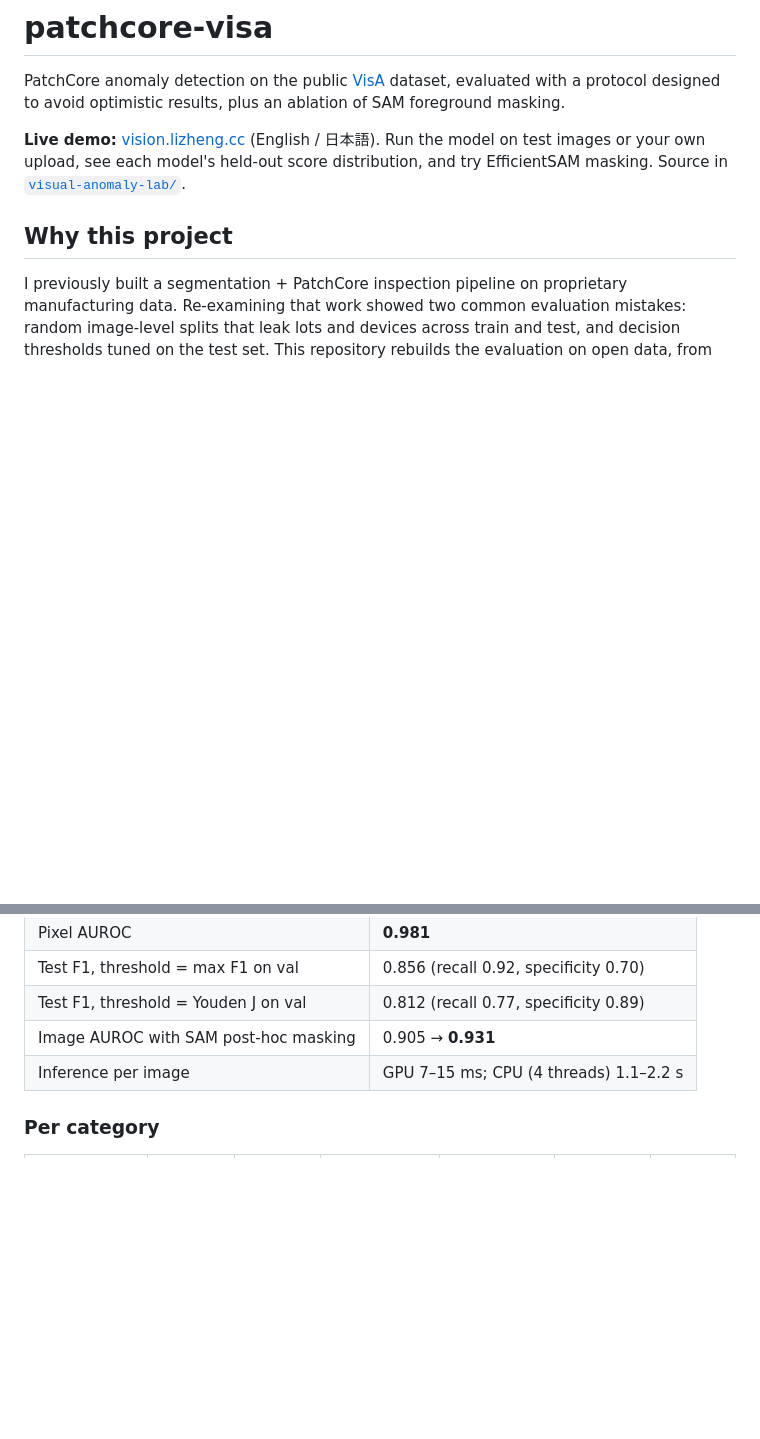
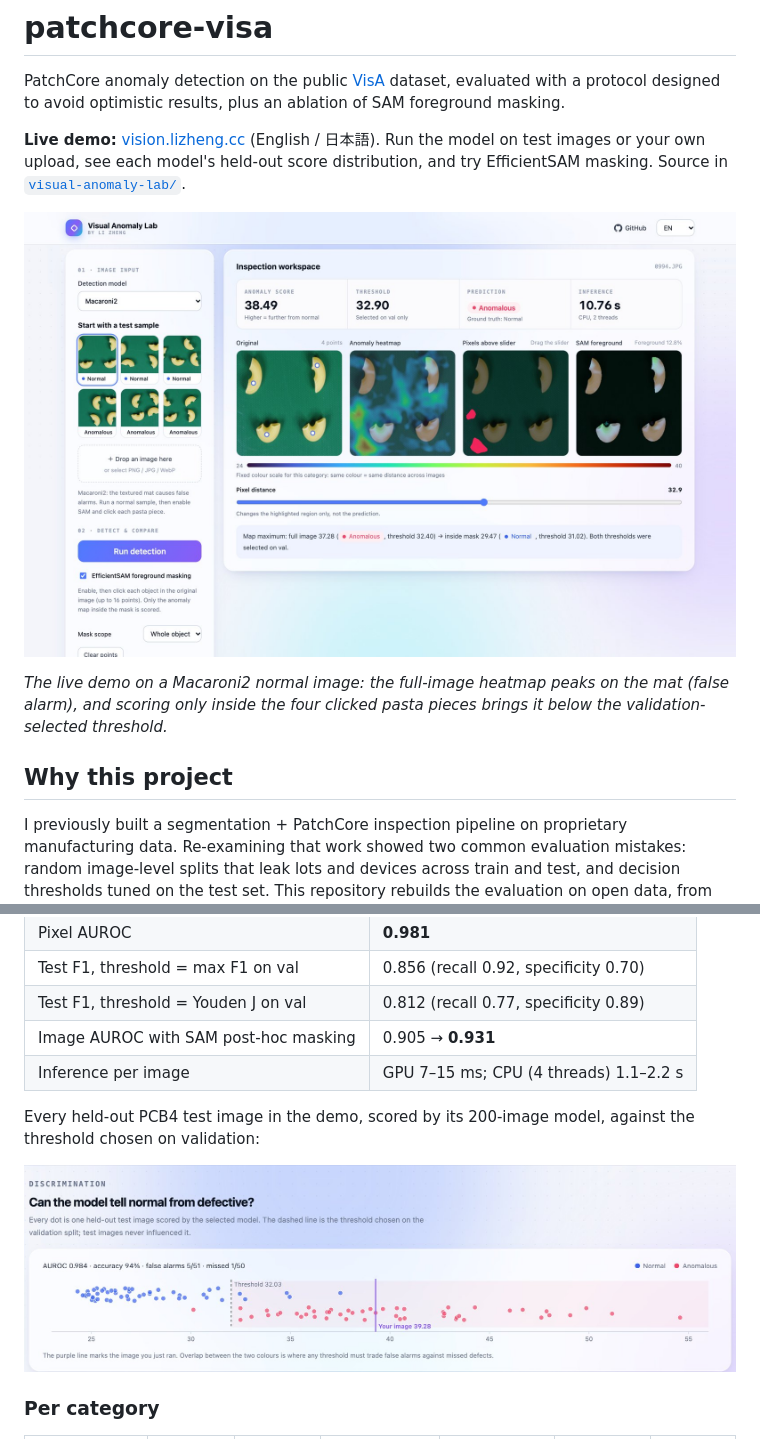
Before and after one commit to lizheng-jp/patchcore-visa, a Markdown page: README.md, 2 parts joined by grey strips. Drawn GitHub-style; pictures changed too: docs/figures/demo_scores.jpg (added), docs/figures/demo_workspace.jpg (added); blank space fills up the shorter version.

Commit message:
Show the live demo and held-out score chart in the README (#6)
Co-authored-by: LI ZHENG <lizheng@Mac.AirPort>
Co-authored-by: Claude Opus 5.5 <noreply@anthropic.com>

```diff
--- a/README.md
+++ b/README.md
@@ -3,6 +3,10 @@
 PatchCore anomaly detection on the public [VisA](https://github.com/amazon-science/spot-diff) dataset, evaluated with a protocol designed to avoid optimistic results, plus an ablation of SAM foreground masking.
 
 **Live demo:** [vision.lizheng.cc](https://vision.lizheng.cc/) (English / 日本語). Run the model on test images or your own upload, see each model's held-out score distribution, and try EfficientSAM masking. Source in [`visual-anomaly-lab/`](visual-anomaly-lab/).
+
+[![Vision demo: a Macaroni2 normal image is flagged on the full image (37.28, anomalous) but scored normal inside the EfficientSAM foreground (29.47)](docs/figures/demo_workspace.jpg)](https://vision.lizheng.cc/?model=macaroni2)
+
+*The live demo on a Macaroni2 normal image: the full-image heatmap peaks on the mat (false alarm), and scoring only inside the four clicked pasta pieces brings it below the validation-selected threshold.*
 
 ## Why this project
 
@@ -30,6 +34,10 @@ Setting: anomalib 2.7 PatchCore (Wide ResNet-50, layer2+3, 256×256 resize witho
 | Test F1, threshold = Youden J on val | 0.812 (recall 0.77, specificity 0.89) |
 | Image AUROC with SAM post-hoc masking | 0.905 → **0.931** |
 | Inference per image | GPU 7–15 ms; CPU (4 threads) 1.1–2.2 s |
+
+Every held-out PCB4 test image in the demo, scored by its 200-image model, against the threshold chosen on validation:
+
+![PCB4 held-out test scores: normal images cluster below the threshold, anomalous images above it, with 5 false alarms out of 51 and 1 miss out of 50](docs/figures/demo_scores.jpg)
 
 ### Per category
 
```
